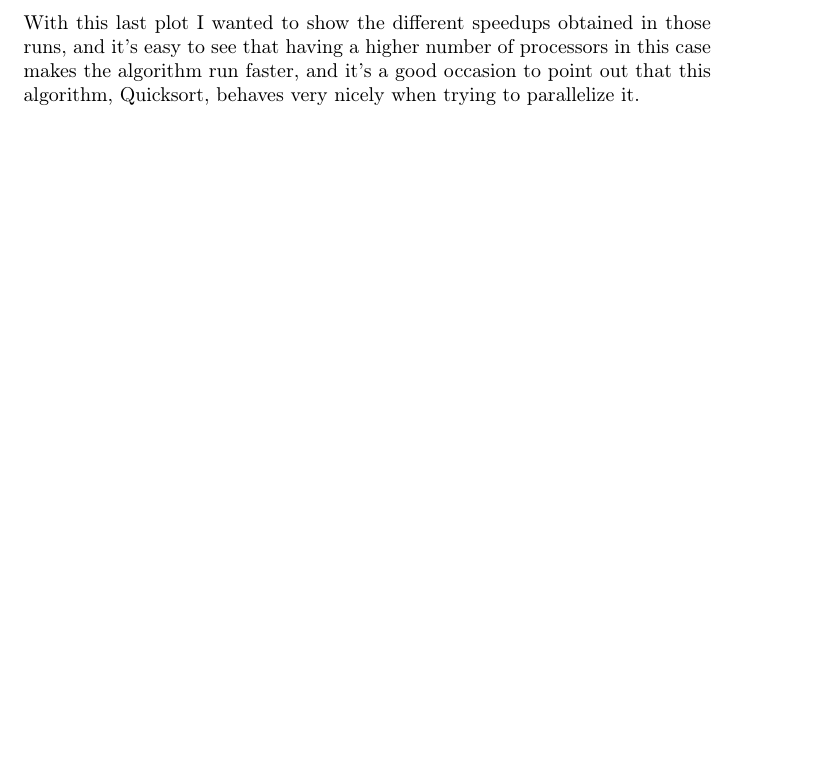
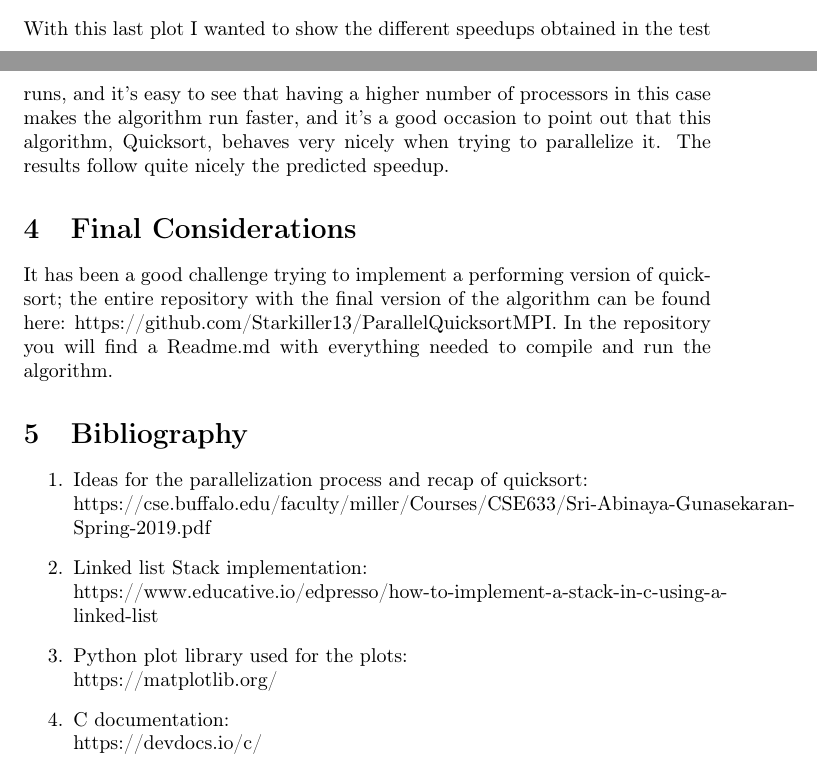
Before and after one commit to Starkiller13/ParallelQuicksortMPI, a LaTeX document (tex/report.tex): part of page 6 of 6 before the commit and two parts of pages 5 and 6 of 6 after it, the two joined at a grey line, cut so that both start at the same text, the shorter picture padded with empty space. Compiled offline with pdfLaTeX.

Commit message:
some other updates on the tex files

```diff
--- a/tex/report.tex
+++ b/tex/report.tex
@@ -94,8 +93,23 @@ can be found above.
 \includegraphics[scale=.6]{speedup.png}
-With this last plot I wanted to show the different speedups obtained in those runs, and it's easy
+With this last plot I wanted to show the different speedups obtained in the test runs, and it's easy
 to see that having a higher number of processors in this case makes the algorithm run faster, and
 it's a good occasion to point out that this algorithm, Quicksort, behaves very nicely when trying
-to parallelize it.
+to parallelize it. The results follow quite nicely the predicted speedup.
 
+\section{Final Considerations}
+It has been a good challenge trying to implement a performing version of quicksort; the entire
+repository with the final version of the algorithm can be found here: https://github.com/Starkiller13/ParallelQuicksortMPI.
+In the repository you will find a Readme.md with everything needed to compile and run the algorithm.
 
+\section{Bibliography}
+\begin{enumerate}
+    \item Ideas for the parallelization process and recap of quicksort:\\
+    https://cse.buffalo.edu/faculty/miller/Courses/CSE633/Sri-Abinaya-Gunasekaran-Spring-2019.pdf
+    \item Linked list Stack implementation:\\
+    https://www.educative.io/edpresso/how-to-implement-a-stack-in-c-using-a-linked-list
+    \item Python plot library used for the plots:\\
+    https://matplotlib.org/
+    \item C documentation:\\
+    https://devdocs.io/c/
+\end{enumerate}
 \end{document}
```
Also changed, not shown: tex/report.pdf, tex/report.tex (9 more changed lines), 4 other files.
